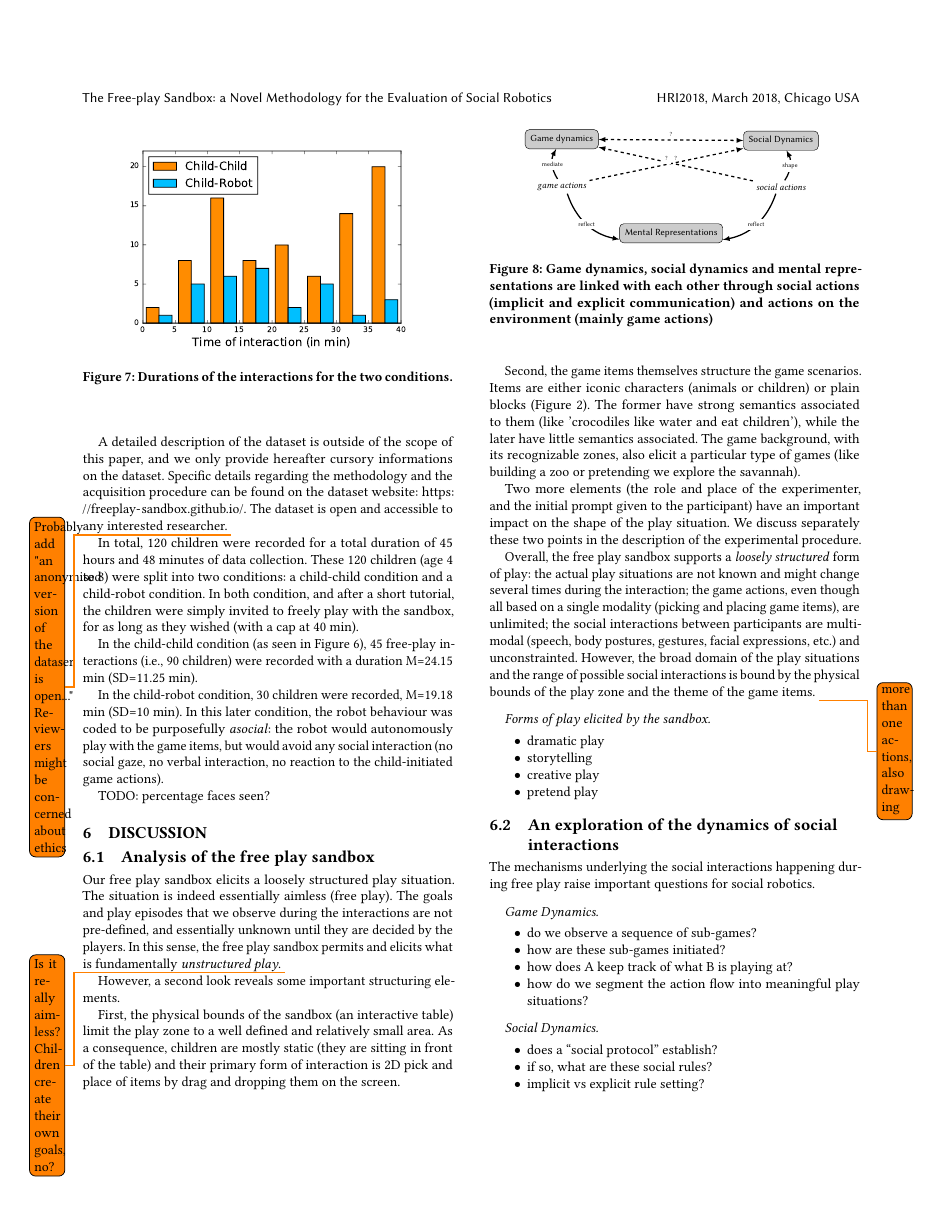
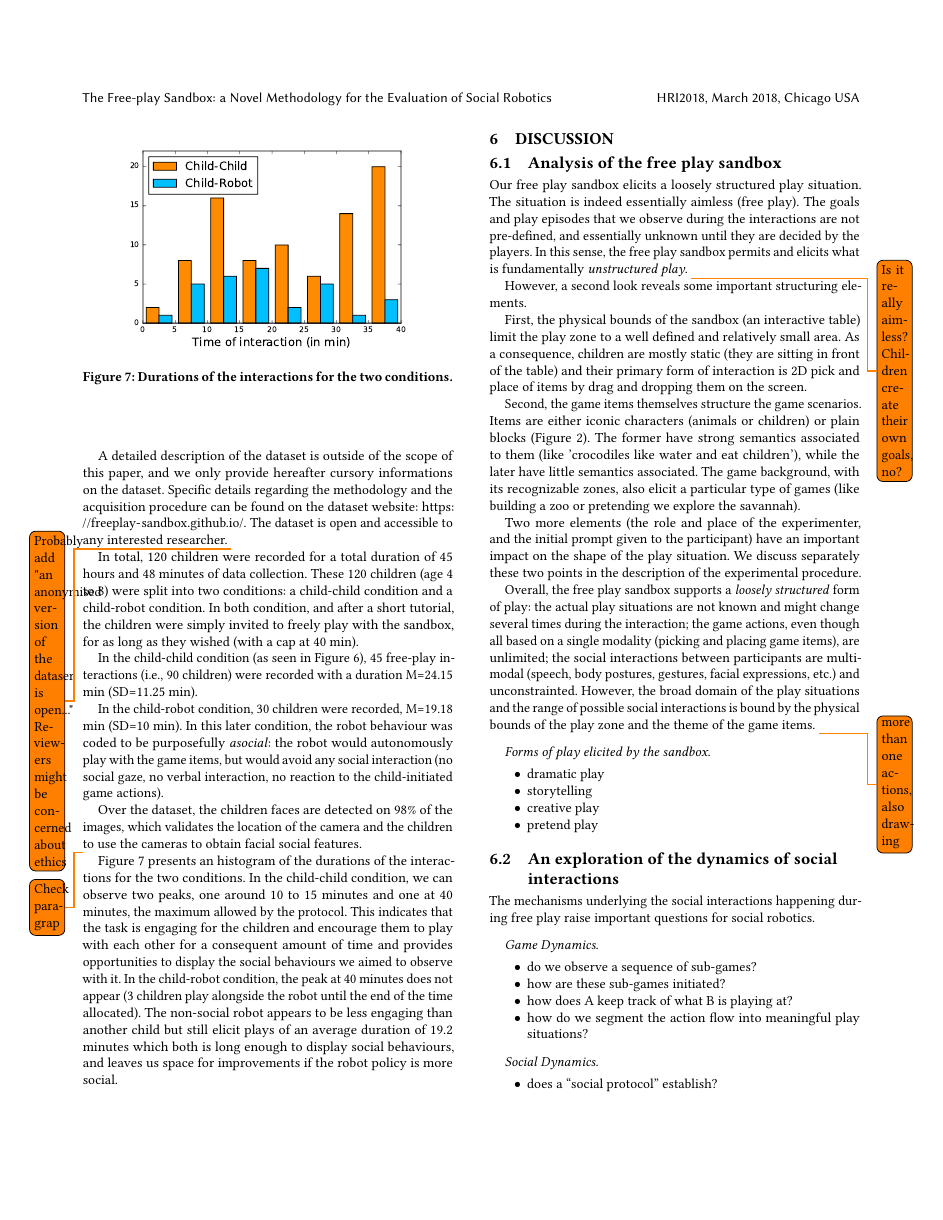
Before and after one commit to severin-lemaignan/hri2018-freeplay-sandbox, a LaTeX paper (paper.tex): page 7 of 8. Compiled offline with pdfLaTeX.

Commit message:
Update dataset with paragraph duration

```diff
--- a/paper.tex
+++ b/paper.tex
@@ -813,7 +813,9 @@ behaviour was coded to be purposefully \emph{asocial}: the robot would autonomou
 the game items, but would avoid any social interaction (no social gaze, no
 verbal interaction, no reaction to the child-initiated game actions).
 
-TODO: percentage faces seen?
+Over the dataset, the children faces are detected on 98\% of the images, which
+validates the location of the camera and the children to use the cameras to obtain
+facial social features.
 
 \begin{figure}
     \centering
@@ -826,6 +828,19 @@ TODO: percentage faces seen?
     \label{fig|durations}
 \end{figure}
 
+\todo{Check paragrap}
+Figure \ref{fig|durations} presents an histogram of the durations of the
+interactions for the two conditions. In the child-child condition, we can
+observe two peaks, one around 10 to 15 minutes and one at 40 minutes, the
+maximum allowed by the protocol. This indicates that the task is engaging for
+the children and encourage them to play with each other for a consequent amount
+of time and provides opportunities to display the social behaviours we aimed to
+observe with it. In the child-robot condition, the peak at 40 minutes does not
+appear (3 children play alongside the robot until the end of the time
+allocated). The non-social robot appears to be less engaging than another child
+but still elicit plays of an average duration of 19.2 minutes which both is
+long enough to display social behaviours, and leaves us space for improvements
+if the robot policy is more social.
 
 %%%%%%%%%%%%%%%%%%%%%%%%%%%%%%%%%%%%%%%%%%%%%%%%%%%%%%%%%%%%%%%%%%%%%%%%%%%%%%%%%
 %%%%%%%%%%%%%%%%%%%%%%%%%%%%%%%%%%%%%%%%%%%%%%%%%%%%%%%%%%%%%%%%%%%%%%%%%%%%%%%%%
```
